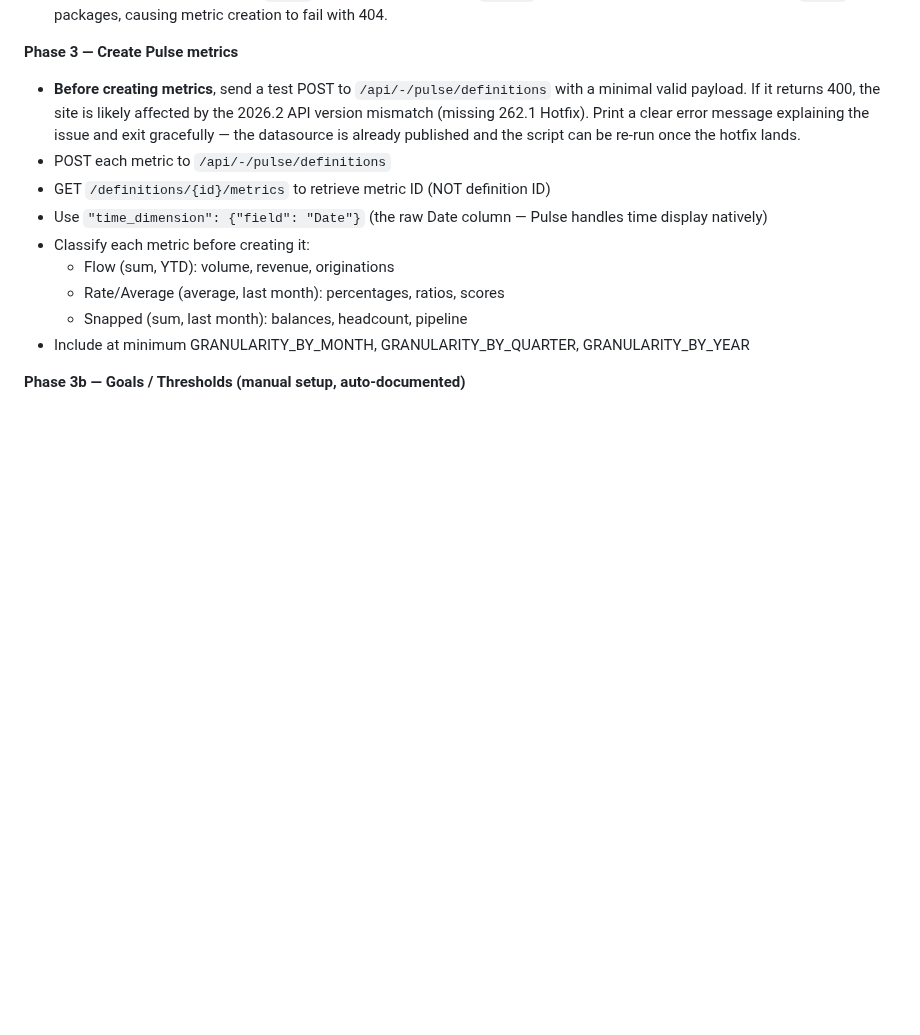
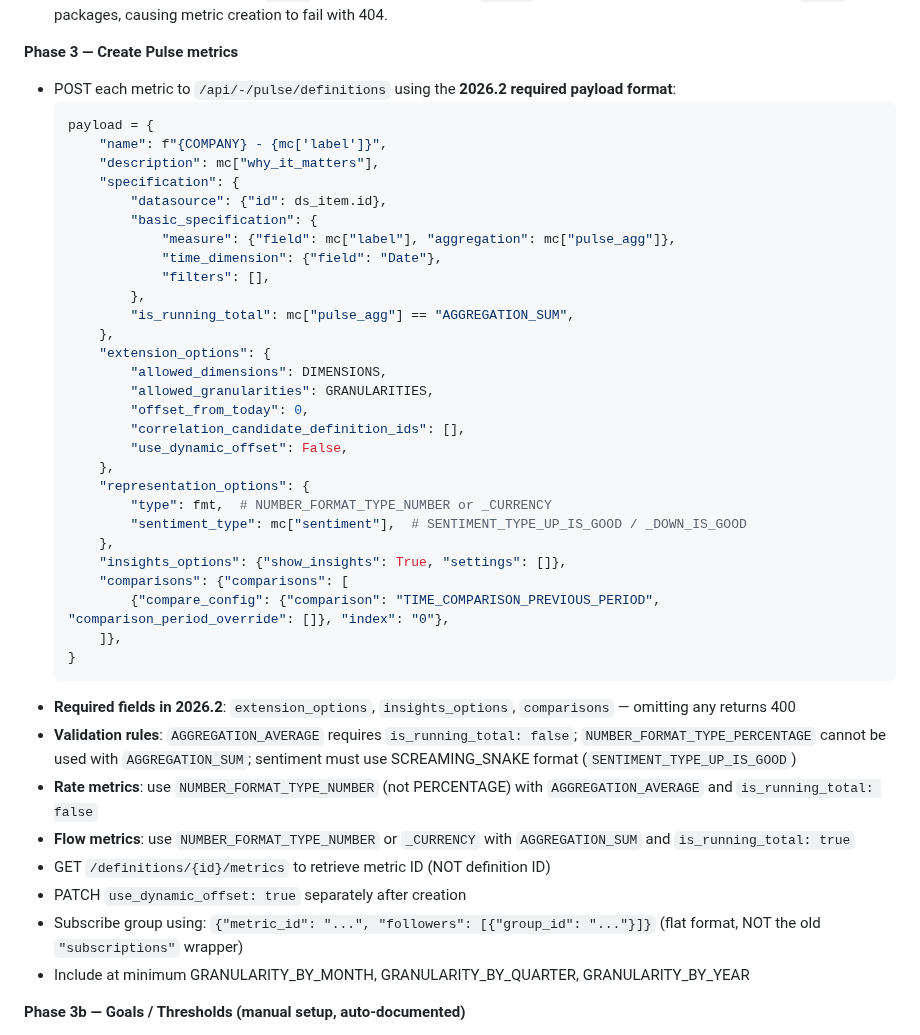
Before and after one commit to metorpey063/AIO-Analytics-Builder, a Markdown page: .claude/commands/build-demo.md, the part around the change. Drawn GitHub-style; blank space fills up the shorter version.

Commit message:
Fix Pulse metric creation for Tableau Cloud 2026.2 payload changes
Root cause: 2026.2 added stricter validation to POST /api/-/pulse/definitions:
- extension_options, insights_options, comparisons are now REQUIRED fields
- AGGREGATION_AVERAGE requires is_running_total: false
- NUMBER_FORMAT_TYPE_PERCENTAGE cannot be used with AGGREGATION_SUM
- Sentiment must use SCREAMING_SNAKE format (SENTIMENT_TYPE_UP_IS_GOOD)
- Subscriptions use flat format: {metric_id, followers: [{group_id}]}

Updated CLAUDE.md Known Pitfalls and build-demo skill with correct 2026.2
payload format, validation rules, and working code example.

Co-Authored-By: Claude Opus 4.6 (1M context) <noreply@anthropic.com>

````diff
--- a/.claude/commands/build-demo.md
+++ b/.claude/commands/build-demo.md
@@ -387,14 +387,44 @@ Always sanity-check: print the min/max/mean of derived metrics (e.g. quota attai
 - IMPORTANT: Do NOT publish a `.tdsx` for Pulse. Pulse indexes `.hyper` in seconds but takes 2+ hours to index `.tdsx` packages, causing metric creation to fail with 404.
 
 **Phase 3 — Create Pulse metrics**
-- **Before creating metrics**, send a test POST to `/api/-/pulse/definitions` with a minimal valid payload. If it returns 400, the site is likely affected by the 2026.2 API version mismatch (missing 262.1 Hotfix). Print a clear error message explaining the issue and exit gracefully — the datasource is already published and the script can be re-run once the hotfix lands.
-- POST each metric to `/api/-/pulse/definitions`
+- POST each metric to `/api/-/pulse/definitions` using the **2026.2 required payload format**:
+  ```python
+  payload = {
+      "name": f"{COMPANY} - {mc['label']}",
+      "description": mc["why_it_matters"],
+      "specification": {
+          "datasource": {"id": ds_item.id},
+          "basic_specification": {
+              "measure": {"field": mc["label"], "aggregation": mc["pulse_agg"]},
+              "time_dimension": {"field": "Date"},
+              "filters": [],
+          },
+          "is_running_total": mc["pulse_agg"] == "AGGREGATION_SUM",
+      },
+      "extension_options": {
+          "allowed_dimensions": DIMENSIONS,
+          "allowed_granularities": GRANULARITIES,
+          "offset_from_today": 0,
+          "correlation_candidate_definition_ids": [],
+          "use_dynamic_offset": False,
+      },
+      "representation_options": {
+          "type": fmt,  # NUMBER_FORMAT_TYPE_NUMBER or _CURRENCY
+          "sentiment_type": mc["sentiment"],  # SENTIMENT_TYPE_UP_IS_GOOD / _DOWN_IS_GOOD
+      },
+      "insights_options": {"show_insights": True, "settings": []},
+      "comparisons": {"comparisons": [
+          {"compare_config": {"comparison": "TIME_COMPARISON_PREVIOUS_PERIOD", "comparison_period_override": []}, "index": "0"},
+      ]},
+  }
+  ```
+- **Required fields in 2026.2**: `extension_options`, `insights_options`, `comparisons` — omitting any returns 400
+- **Validation rules**: `AGGREGATION_AVERAGE` requires `is_running_total: false`; `NUMBER_FORMAT_TYPE_PERCENTAGE` cannot be used with `AGGREGATION_SUM`; sentiment must use SCREAMING_SNAKE format (`SENTIMENT_TYPE_UP_IS_GOOD`)
+- **Rate metrics**: use `NUMBER_FORMAT_TYPE_NUMBER` (not PERCENTAGE) with `AGGREGATION_AVERAGE` and `is_running_total: false`
+- **Flow metrics**: use `NUMBER_FORMAT_TYPE_NUMBER` or `_CURRENCY` with `AGGREGATION_SUM` and `is_running_total: true`
 - GET `/definitions/{id}/metrics` to retrieve metric ID (NOT definition ID)
-- Use `"time_dimension": {"field": "Date"}` (the raw Date column — Pulse handles time display natively)
-- Classify each metric before creating it:
-  - Flow (sum, YTD): volume, revenue, originations
-  - Rate/Average (average, last month): percentages, ratios, scores
-  - Snapped (sum, last month): balances, headcount, pipeline
+- PATCH `use_dynamic_offset: true` separately after creation
+- Subscribe group using: `{"metric_id": "...", "followers": [{"group_id": "..."}]}` (flat format, NOT the old `"subscriptions"` wrapper)
 - Include at minimum GRANULARITY_BY_MONTH, GRANULARITY_BY_QUARTER, GRANULARITY_BY_YEAR
 
 **Phase 3b — Goals / Thresholds (manual setup, auto-documented)**
````
Also changed, not shown: CLAUDE.md (+3 -2 lines).
